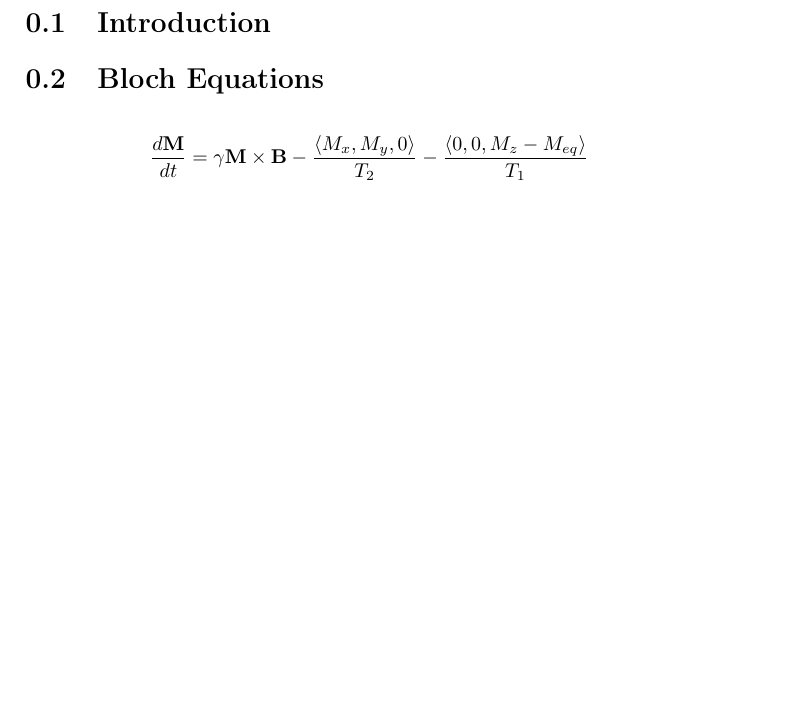
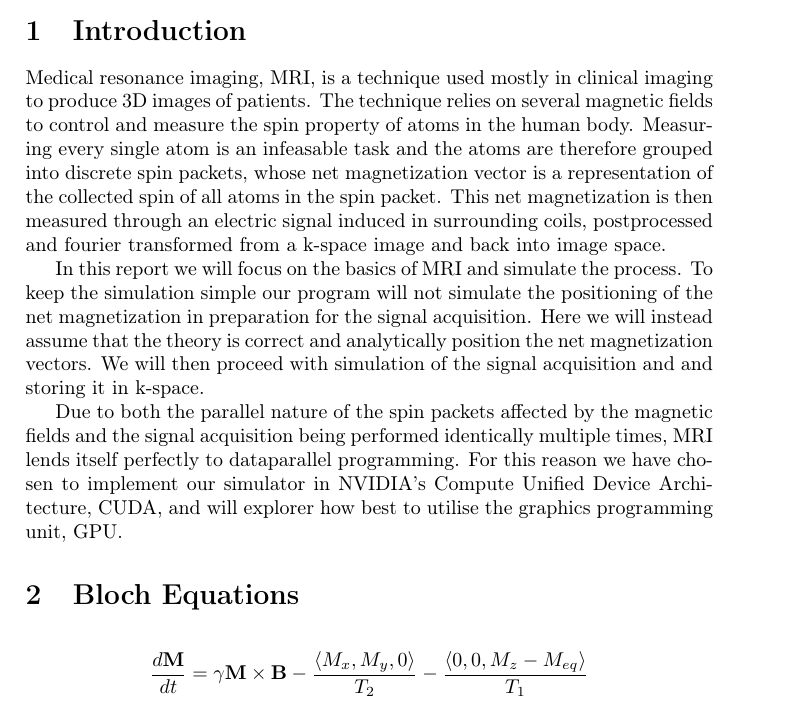
Before and after one commit to OpenEngineDK/projects-spinOff, a LaTeX document (report/master.tex, which reads report/bloch.tex, report/intro.tex): part of page 2 of 2 before the commit and part of page 1 of 2 after it, cut so that both start at the same text, the shorter picture padded with empty space. Compiled offline with pdfLaTeX.

Commit message:
Some notes, a little report and a dynamite intro to the subject

```diff
--- a/report/bloch.tex
+++ b/report/bloch.tex
@@ -1,12 +1,12 @@
 \section{Bloch Equations}
 
-% Net magnetization
+% Magnetic fields
 
 % Bloch equations
 \begin{displaymath}
   \frac{d\mathbf{M}}{dt} = \gamma \mathbf{M} \times \mathbf{B} - \frac{\langle M_x, M_y, 0 \rangle}{T_2} - \frac{\langle 0, 0, M_z - M_{eq} \rangle}{T_1}
 \end{displaymath}
 
-% Solutions with respect to t0?
+% Magnetic fields
 
-% Bloch equations with the gradient
+\begin{displaymath}
--- a/report/intro.tex
+++ b/report/intro.tex
@@ -1,4 +1,36 @@
 \section{Introduction}
+
+% MRI, the magnetic fields, imaging
+
+Medical resonance imaging, MRI, is a technique used mostly in clinical
+imaging to produce 3D images of patients. The technique relies on
+several magnetic fields to control and measure the spin property of
+atoms in the human body. Measuring every single atom is an infeasable
+task and the atoms are therefore grouped into discrete spin packets,
+whose net magnetization vector is a representation of the collected
+spin of all atoms in the spin packet. This net magnetization is then
+measured through an electric signal induced in surrounding coils,
+postprocessed and fourier transformed from a k-space image and back
+into image space.
+
+% Focus
+
+In this report we will focus on the basics of MRI and simulate the
+process. To keep the simulation simple our program will not simulate
+the positioning of the net magnetization in preparation for the signal
+acquisition. Here we will instead assume that the theory is correct
+and analytically position the net magnetization vectors. We will then
+proceed with simulation of the signal acquisition and and storing it
+in k-space.
+
+% Why GPGPU?
+
+Due to both the parallel nature of the spin packets affected by the
+magnetic fields and the signal acquisition being performed identically
+multiple times, MRI lends itself perfectly to dataparallel
+programming. For this reason we have chosen to implement our simulator
+in NVIDIA's Compute Unified Device Architecture, CUDA, and will
+explorer how best to utilise the graphics programming unit, GPU.
 
 
 
--- a/report/master.tex
+++ b/report/master.tex
@@ -1,6 +1,6 @@
 % -*- mode: latex; mode: auto-fill; coding: utf-8; -*-
 
-\documentclass[a4paper,english]{report}
+\documentclass[a4paper,english]{article}
 
 \include{preamble}
 \graphicspath{{graphics/}}
```
Also changed, not shown: report/imaging.tex (+60 -2 lines), report/bloch.tex (8 more changed lines).
